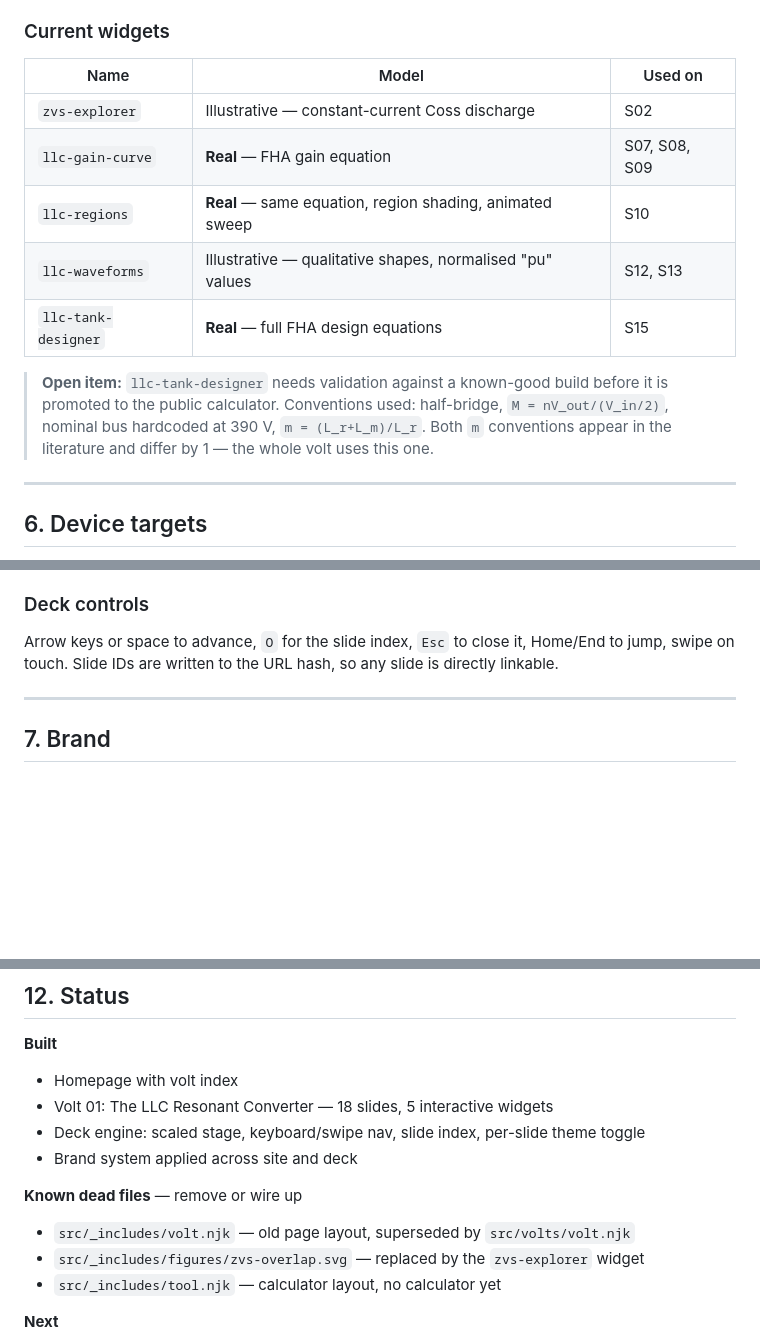
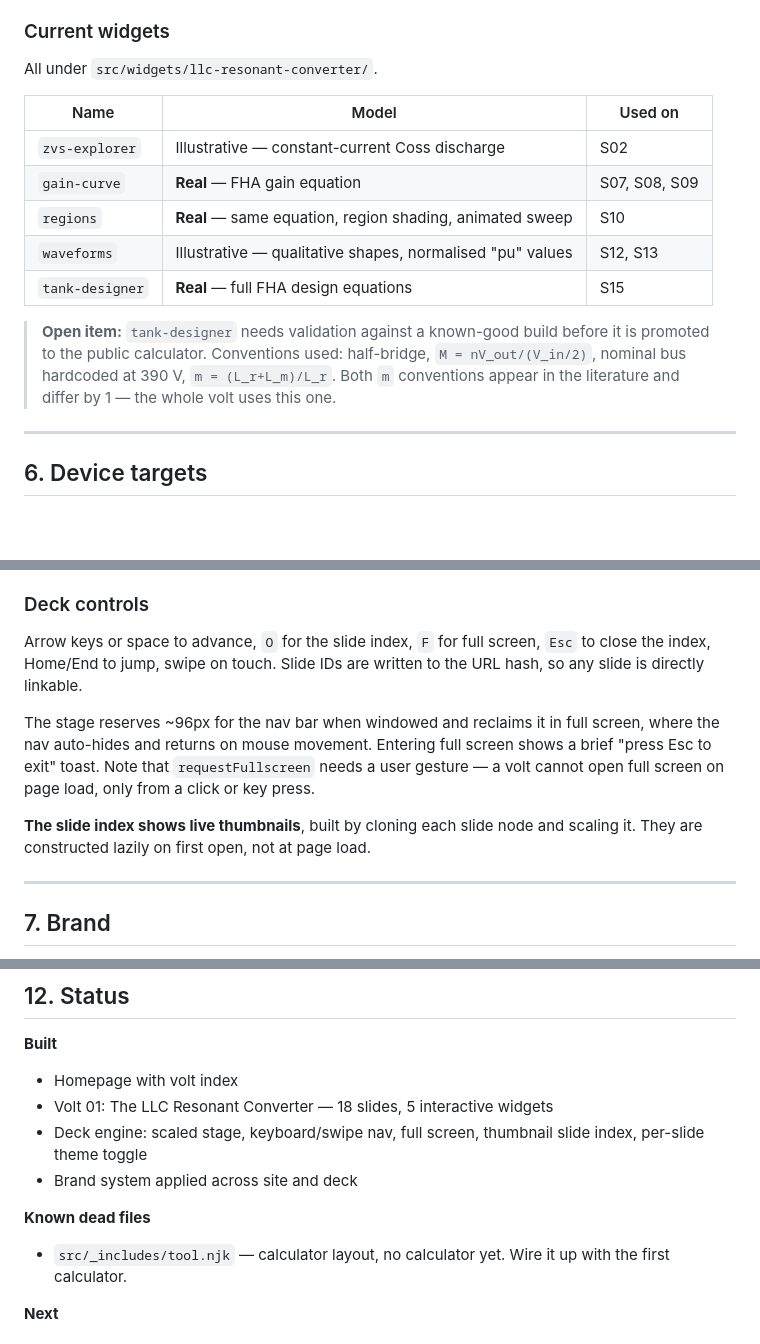
Before and after one commit to TheChipMaker/vcclabs-website, a Markdown page: README.md, 3 parts joined by grey strips. Rendered like a GitHub page; blank space fills up the shorter version.

Commit message:
Update README: widget namespacing, deck controls, thumbnail index, unified neutrals

```diff
--- a/README.md
+++ b/README.md
@@ -115,15 +117,17 @@ To add a widget: create `src/widgets/<volt-slug>/<name>.njk` — no front matter
 
 ### Current widgets
 
+All under `src/widgets/llc-resonant-converter/`.
+
 | Name | Model | Used on |
 | --- | --- | --- |
 | `zvs-explorer` | Illustrative — constant-current Coss discharge | S02 |
-| `llc-gain-curve` | **Real** — FHA gain equation | S07, S08, S09 |
-| `llc-regions` | **Real** — same equation, region shading, animated sweep | S10 |
-| `llc-waveforms` | Illustrative — qualitative shapes, normalised "pu" values | S12, S13 |
-| `llc-tank-designer` | **Real** — full FHA design equations | S15 |
+| `gain-curve` | **Real** — FHA gain equation | S07, S08, S09 |
+| `regions` | **Real** — same equation, region shading, animated sweep | S10 |
+| `waveforms` | Illustrative — qualitative shapes, normalised "pu" values | S12, S13 |
+| `tank-designer` | **Real** — full FHA design equations | S15 |
 
-> **Open item:** `llc-tank-designer` needs validation against a known-good build before it is promoted to the public calculator. Conventions used: half-bridge, `M = nV_out/(V_in/2)`, nominal bus hardcoded at 390 V, `m = (L_r+L_m)/L_r`. Both `m` conventions appear in the literature and differ by 1 — the whole volt uses this one.
+> **Open item:** `tank-designer` needs validation against a known-good build before it is promoted to the public calculator. Conventions used: half-bridge, `M = nV_out/(V_in/2)`, nominal bus hardcoded at 390 V, `m = (L_r+L_m)/L_r`. Both `m` conventions appear in the literature and differ by 1 — the whole volt uses this one.
 
 ---
 
@@ -137,7 +141,11 @@ To add a widget: create `src/widgets/<volt-slug>/<name>.njk` — no front matter
 
 ### Deck controls
 
-Arrow keys or space to advance, `O` for the slide index, `Esc` to close it, Home/End to jump, swipe on touch. Slide IDs are written to the URL hash, so any slide is directly linkable.
+Arrow keys or space to advance, `O` for the slide index, `F` for full screen, `Esc` to close the index, Home/End to jump, swipe on touch. Slide IDs are written to the URL hash, so any slide is directly linkable.
+
+The stage reserves ~96px for the nav bar when windowed and reclaims it in full screen, where the nav auto-hides and returns on mouse movement. Entering full screen shows a brief "press Esc to exit" toast. Note that `requestFullscreen` needs a user gesture — a volt cannot open full screen on page load, only from a click or key press.
+
+**The slide index shows live thumbnails**, built by cloning each slide node and scaling it. They are constructed lazily on first open, not at page load.
 
 ---
 
@@ -280,14 +292,12 @@ Working directories vary by machine — the project syncs between a home and a w
 
 - Homepage with volt index
 - Volt 01: The LLC Resonant Converter — 18 slides, 5 interactive widgets
-- Deck engine: scaled stage, keyboard/swipe nav, slide index, per-slide theme toggle
+- Deck engine: scaled stage, keyboard/swipe nav, full screen, thumbnail slide index, per-slide theme toggle
 - Brand system applied across site and deck
 
-**Known dead files** — remove or wire up
+**Known dead files**
 
-- `src/_includes/volt.njk` — old page layout, superseded by `src/volts/volt.njk`
-- `src/_includes/figures/zvs-overlap.svg` — replaced by the `zvs-explorer` widget
-- `src/_includes/tool.njk` — calculator layout, no calculator yet
+- `src/_includes/tool.njk` — calculator layout, no calculator yet. Wire it up with the first calculator.
 
 **Next**
 
```
Also changed, not shown: other parts of README.md (+8 -2 lines).
